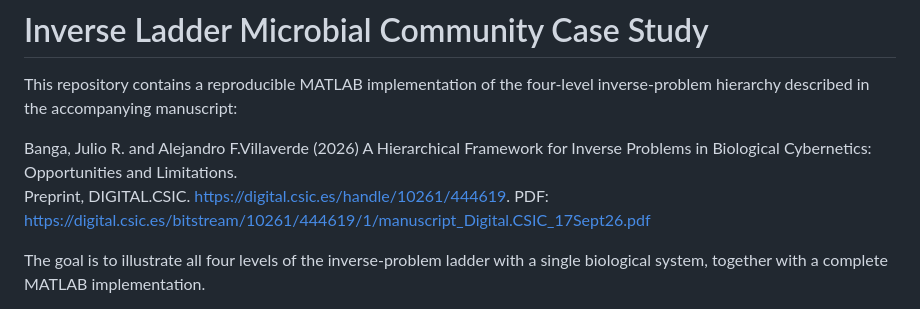
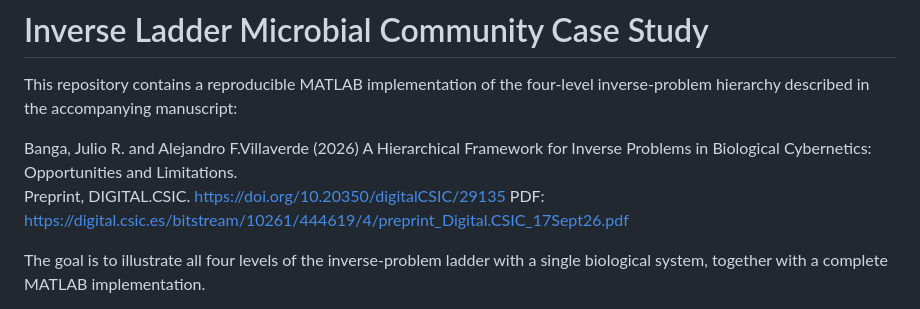
Before and after one commit to cblmbg/inverseproblemsbiocybernetics, a Markdown page: README.md, the part around the change. Rendered like a GitHub page.

```diff
--- a/README.md
+++ b/README.md
@@ -5,8 +5,8 @@ inverse-problem hierarchy described in the accompanying manuscript:
 
 Banga, Julio R. and Alejandro F.Villaverde (2026) A Hierarchical Framework
 for Inverse Problems in Biological Cybernetics: Opportunities and Limitations.
-Preprint, DIGITAL.CSIC. https://digital.csic.es/handle/10261/444619.
-PDF: https://digital.csic.es/bitstream/10261/444619/1/manuscript_Digital.CSIC_17Sept26.pdf
+Preprint, DIGITAL.CSIC. https://doi.org/10.20350/digitalCSIC/29135
+PDF: https://digital.csic.es/bitstream/10261/444619/4/preprint_Digital.CSIC_17Sept26.pdf
 
 The goal is to illustrate all four levels of the inverse-problem ladder with a
 single biological system, together with a complete MATLAB implementation.
```
